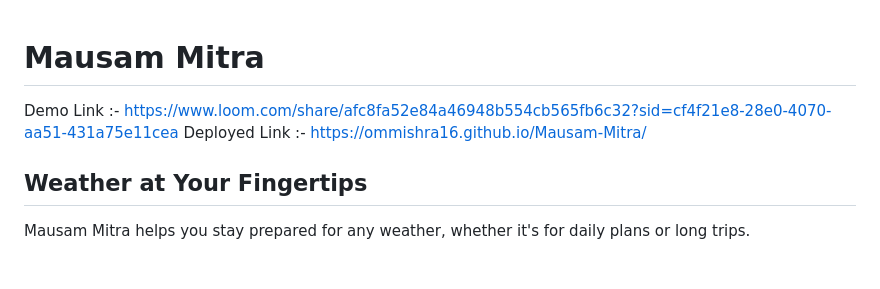
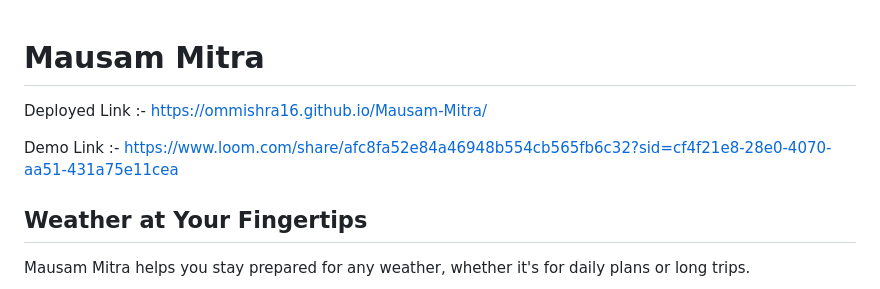
Before and after one commit to OmMishra16/Mausam-Mitra, a Markdown page: README.md, the part around the change. GitHub-like rendering; blank space fills up the shorter version.

```diff
--- a/README.md
+++ b/README.md
@@ -1,7 +1,9 @@
 # Mausam Mitra
 
+Deployed Link :- https://ommishra16.github.io/Mausam-Mitra/
+
 Demo Link :- https://www.loom.com/share/afc8fa52e84a46948b554cb565fb6c32?sid=cf4f21e8-28e0-4070-aa51-431a75e11cea
-Deployed Link :- https://ommishra16.github.io/Mausam-Mitra/
+
 
 ## Weather at Your Fingertips
 
```
